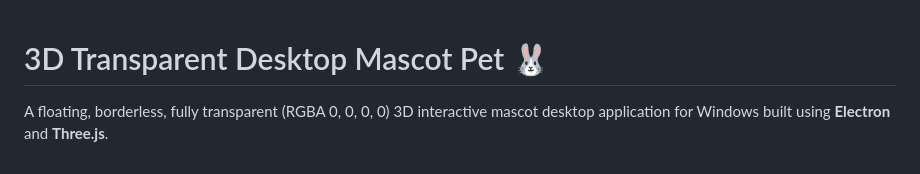
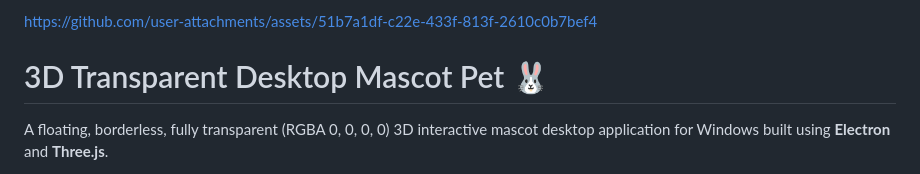
Before and after one commit to WeiberNoname/desktop-pet, a Markdown page: README.md, the part around the change. Rendered like a GitHub page.

```diff
--- a/README.md
+++ b/README.md
@@ -1,3 +1,8 @@
+
+
+https://github.com/user-attachments/assets/51b7a1df-c22e-433f-813f-2610c0b7bef4
+
+
 # 3D Transparent Desktop Mascot Pet 🐰
 
 A floating, borderless, fully transparent (RGBA 0, 0, 0, 0) 3D interactive mascot desktop application for Windows built using **Electron** and **Three.js**.
```
